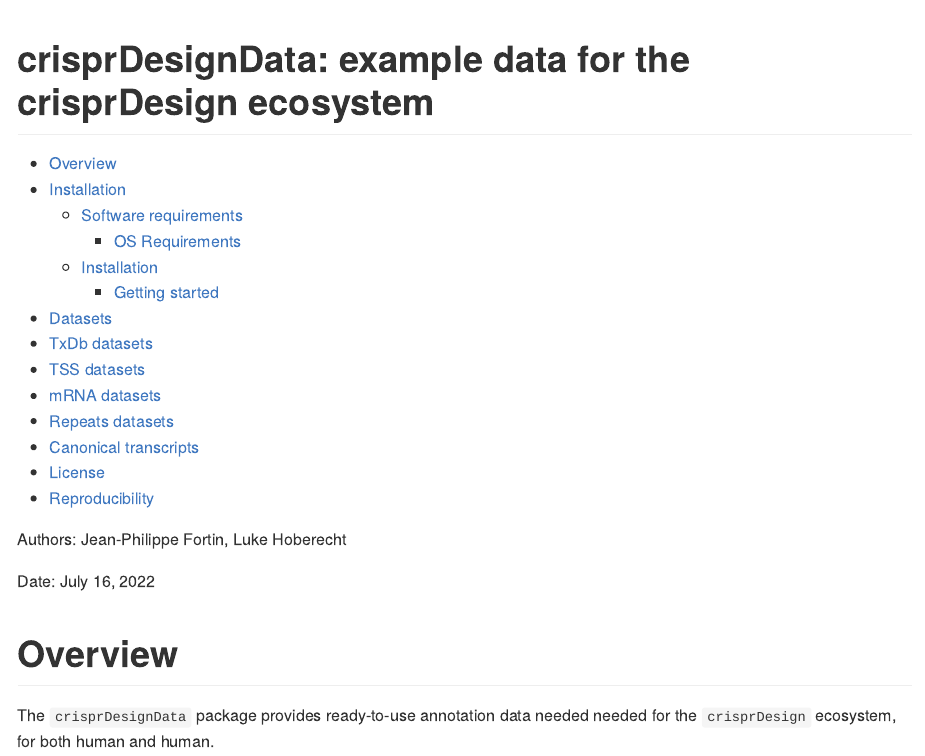
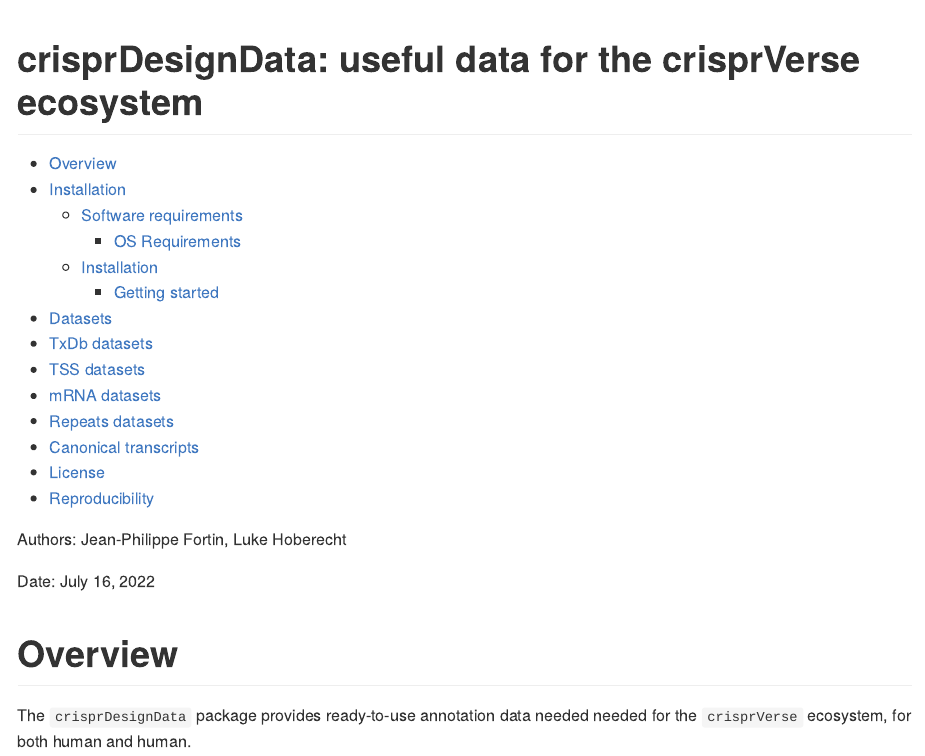
Before and after one commit to crisprVerse/crisprDesignData, an R Markdown document (README.Rmd): the page in a window 1100 px wide, from its top. The pictures show the output file README.md that the author committed with the source, drawn offline in the style of GitHub.

Commit message:
reworded

```diff
--- a/README.Rmd
+++ b/README.Rmd
@@ -1,5 +1,5 @@
 ---
-title: "crisprDesignData: example data for the crisprDesign ecosystem"
+title: "crisprDesignData: useful data for the crisprVerse ecosystem"
 output:
   github_document:
     toc: true
@@ -16,7 +16,7 @@ Date: July 16, 2022
 # Overview
 
 The `crisprDesignData` package provides ready-to-use
-annotation data needed needed for the `crisprDesign` ecosystem,
+annotation data needed needed for the `crisprVerse` ecosystem,
 for both human and human.
 
 # Installation
```
Also changed, not shown: vignettes/crisprDesignData.Rmd (+2 -2 lines), README.md, 1 other file.
